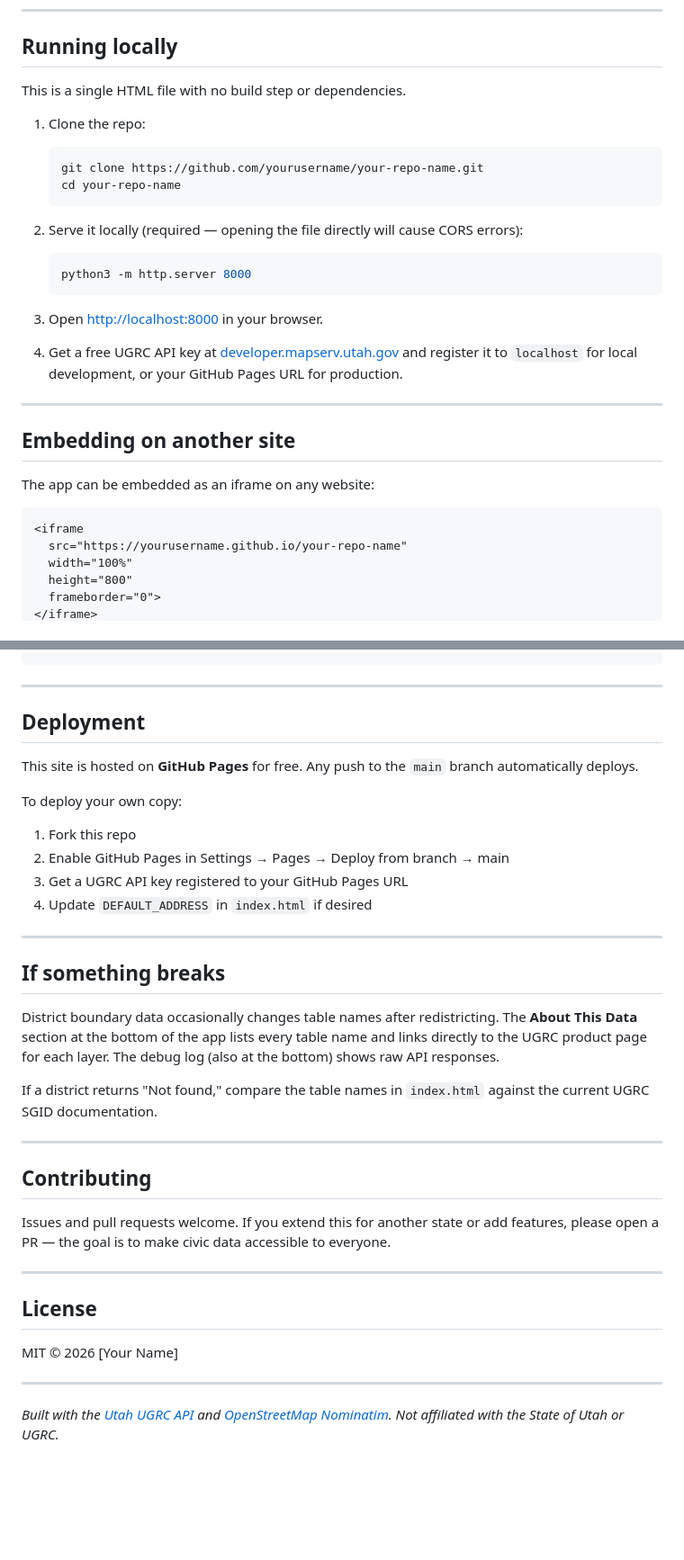
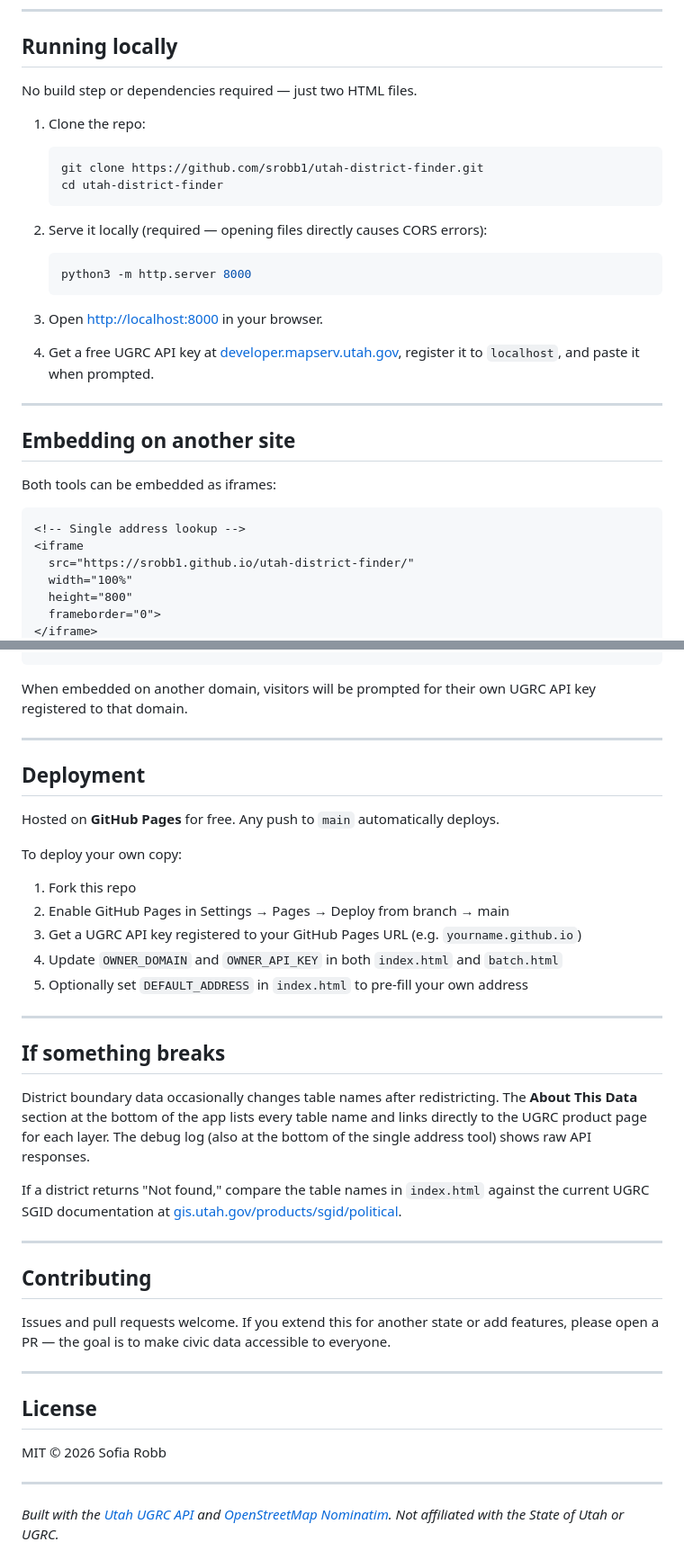
Before and after one commit to srobb1/utah-district-finder, a Markdown page: README.md, 2 parts joined by grey strips. Shown at 90% size. Drawn GitHub-style; blank space fills up the shorter version.

Commit message:
Revise README for clarity and additional tools
Updated README to enhance clarity and add new sections.

````diff
--- a/README.md
+++ b/README.md
@@ -48,32 +77,33 @@ Geocoding uses the [UGRC geocoding API](https://api.mapserv.utah.gov). Address a
 
 ## Running locally
 
-This is a single HTML file with no build step or dependencies.
+No build step or dependencies required — just two HTML files.
 
 1. Clone the repo:
    ```bash
-   git clone https://github.com/yourusername/your-repo-name.git
-   cd your-repo-name
+   git clone https://github.com/srobb1/utah-district-finder.git
+   cd utah-district-finder
    ```
 
-2. Serve it locally (required — opening the file directly will cause CORS errors):
+2. Serve it locally (required — opening files directly causes CORS errors):
    ```bash
    python3 -m http.server 8000
    ```
 
 3. Open [http://localhost:8000](http://localhost:8000) in your browser.
 
-4. Get a free UGRC API key at [developer.mapserv.utah.gov](https://developer.mapserv.utah.gov) and register it to `localhost` for local development, or your GitHub Pages URL for production.
+4. Get a free UGRC API key at [developer.mapserv.utah.gov](https://developer.mapserv.utah.gov), register it to `localhost`, and paste it when prompted.
 
 ---
 
 ## Embedding on another site
 
-The app can be embedded as an iframe on any website:
+Both tools can be embedded as iframes:
 
 ```html
+<!-- Single address lookup -->
 <iframe
-  src="https://yourusername.github.io/your-repo-name"
+  src="https://srobb1.github.io/utah-district-finder/"
   width="100%"
   height="800"
   frameborder="0">
@@ -81,24 +119,27 @@ The app can be embedded as an iframe on any website:
 ```
+
+When embedded on another domain, visitors will be prompted for their own UGRC API key registered to that domain.
 
 ---
 
 ## Deployment
 
-This site is hosted on **GitHub Pages** for free. Any push to the `main` branch automatically deploys.
+Hosted on **GitHub Pages** for free. Any push to `main` automatically deploys.
 
 To deploy your own copy:
 1. Fork this repo
 2. Enable GitHub Pages in Settings → Pages → Deploy from branch → main
-3. Get a UGRC API key registered to your GitHub Pages URL
-4. Update `DEFAULT_ADDRESS` in `index.html` if desired
+3. Get a UGRC API key registered to your GitHub Pages URL (e.g. `yourname.github.io`)
+4. Update `OWNER_DOMAIN` and `OWNER_API_KEY` in both `index.html` and `batch.html`
+5. Optionally set `DEFAULT_ADDRESS` in `index.html` to pre-fill your own address
 
 ---
 
 ## If something breaks
 
-District boundary data occasionally changes table names after redistricting. The **About This Data** section at the bottom of the app lists every table name and links directly to the UGRC product page for each layer. The debug log (also at the bottom) shows raw API responses.
+District boundary data occasionally changes table names after redistricting. The **About This Data** section at the bottom of the app lists every table name and links directly to the UGRC product page for each layer. The debug log (also at the bottom of the single address tool) shows raw API responses.
 
-If a district returns "Not found," compare the table names in `index.html` against the current UGRC SGID documentation.
+If a district returns "Not found," compare the table names in `index.html` against the current UGRC SGID documentation at [gis.utah.gov/products/sgid/political](https://gis.utah.gov/products/sgid/political/).
 
 ---
 
@@ -110,7 +151,7 @@ Issues and pull requests welcome. If you extend this for another state or add fe
 
 ## License
 
-MIT © 2026 [Your Name]
+MIT © 2026 Sofia Robb
 
 ---
 
````
Also changed, not shown: other parts of README.md (+39 -2 lines).
